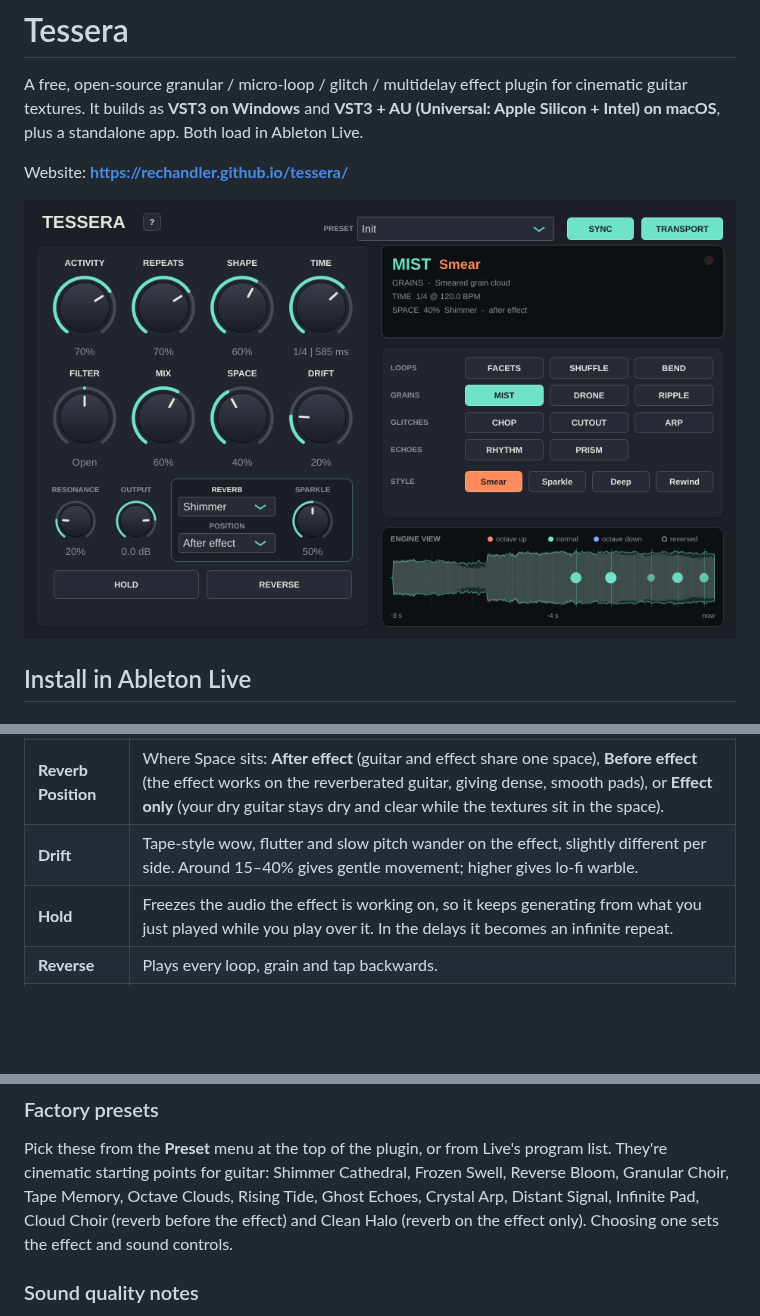
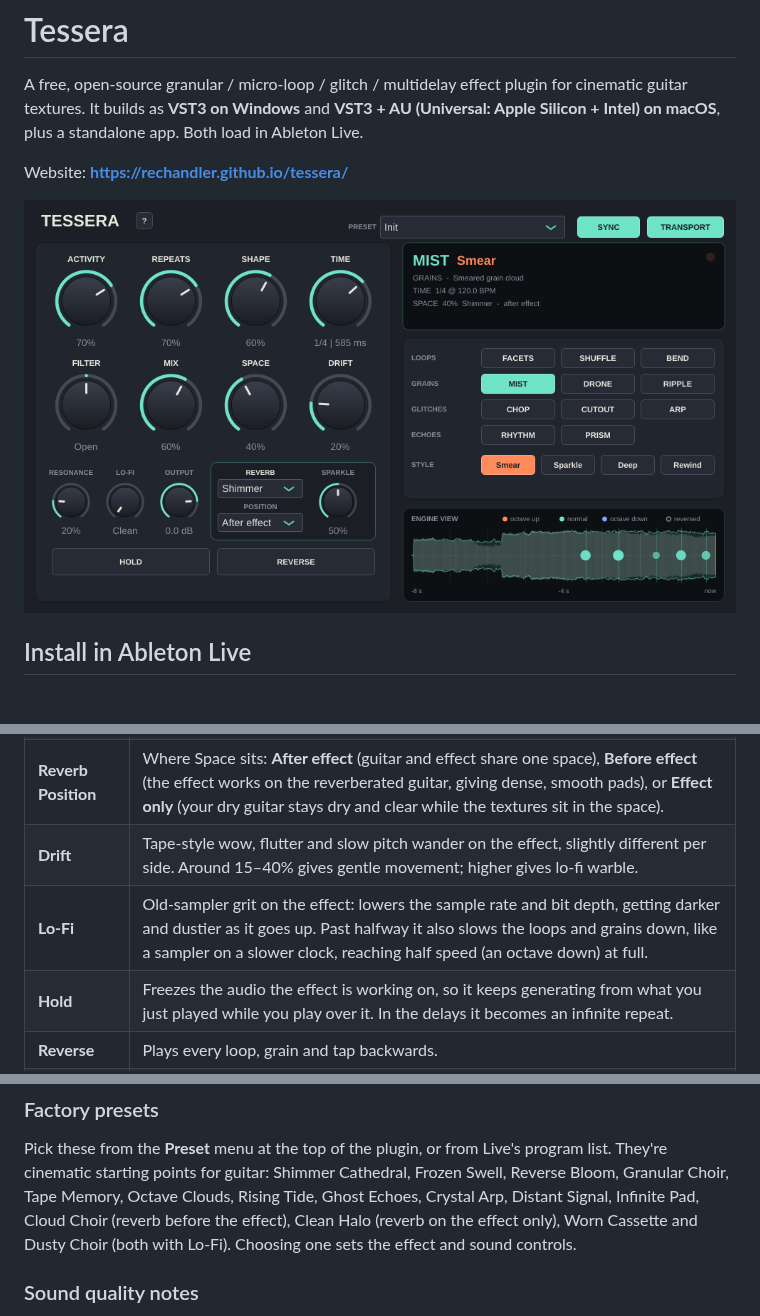
Before and after one commit to rechandler/microcosm, a Markdown page: README.md, 3 parts joined by grey strips. Rendered like a GitHub page; pictures changed too: docs/screenshot.png; blank space fills up the shorter version.

```diff
--- a/README.md
+++ b/README.md
@@ -61,6 +61,7 @@ Click **?** next to the Tessera title for a one-page quick reference inside the
 | **Character** | Shapes the selected reverb; its label changes with the reverb. Centre is the reverb's standard sound. **Glass – Air:** dull wood ↔ sparkling glass. **Velvet – Warmth:** murky ↔ smooth. **Hall – Decay:** 2 s ↔ 10 s. **Haze – Movement:** still ↔ chorused, seasick. **Shimmer – Sparkle:** faint halo ↔ bright, endlessly rising choir. **Cathedral – Bloom:** instant ↔ distant, each note swelling slowly into the space. |
 | **Reverb Position** | Where Space sits: **After effect** (guitar and effect share one space), **Before effect** (the effect works on the reverberated guitar, giving dense, smooth pads), or **Effect only** (your dry guitar stays dry and clear while the textures sit in the space). |
 | **Drift** | Tape-style wow, flutter and slow pitch wander on the effect, slightly different per side. Around 15–40% gives gentle movement; higher gives lo-fi warble. |
+| **Lo-Fi** | Old-sampler grit on the effect: lowers the sample rate and bit depth, getting darker and dustier as it goes up. Past halfway it also slows the loops and grains down, like a sampler on a slower clock, reaching half speed (an octave down) at full. |
 | **Hold** | Freezes the audio the effect is working on, so it keeps generating from what you just played while you play over it. In the delays it becomes an infinite repeat. |
 | **Reverse** | Plays every loop, grain and tap backwards. |
 | **Output** | Output trim (dB). |
@@ -70,7 +71,8 @@ Click **?** next to the Tessera title for a one-page quick reference inside the
 
 Pick these from the **Preset** menu at the top of the plugin, or from Live's program list. They're cinematic starting points for guitar:
 Shimmer Cathedral, Frozen Swell, Reverse Bloom, Granular Choir, Tape Memory, Octave Clouds, Rising Tide, Ghost Echoes,
-Crystal Arp, Distant Signal, Infinite Pad, Cloud Choir (reverb before the effect) and Clean Halo (reverb on the effect only). Choosing one sets the effect and sound controls.
+Crystal Arp, Distant Signal, Infinite Pad, Cloud Choir (reverb before the effect), Clean Halo (reverb on the effect only),
+Worn Cassette and Dusty Choir (both with Lo-Fi). Choosing one sets the effect and sound controls.
 
 ### Sound quality notes
 
```
Also changed, not shown: docs/RELEASE_NOTES.md (+2 -1 lines), docs/help.png, 12 other files.
